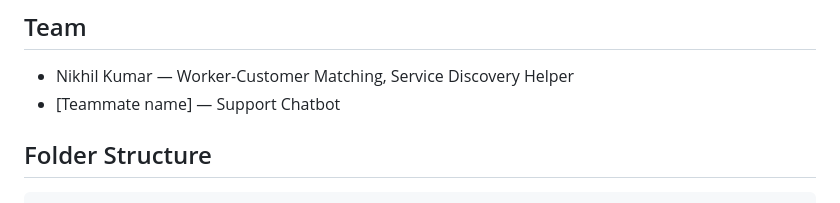
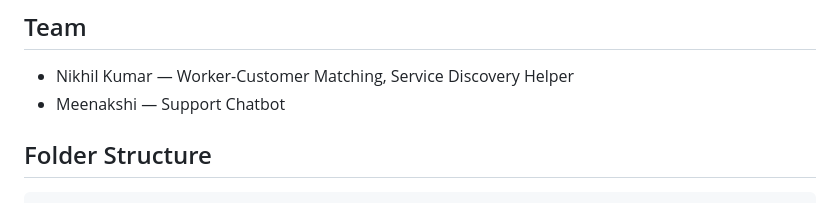
Before and after one commit to dewashish5/SIH-Fixly_new, a Markdown page: README.md, the part around the change. Drawn GitHub-style.

```diff
--- a/README.md
+++ b/README.md
@@ -8,7 +8,7 @@ can call these directly once deployed.
 ## Team
 
 - Nikhil Kumar — Worker-Customer Matching, Service Discovery Helper
-- [Teammate name] — Support Chatbot
+- Meenakshi — Support Chatbot
 
 ## Folder Structure
 
```
